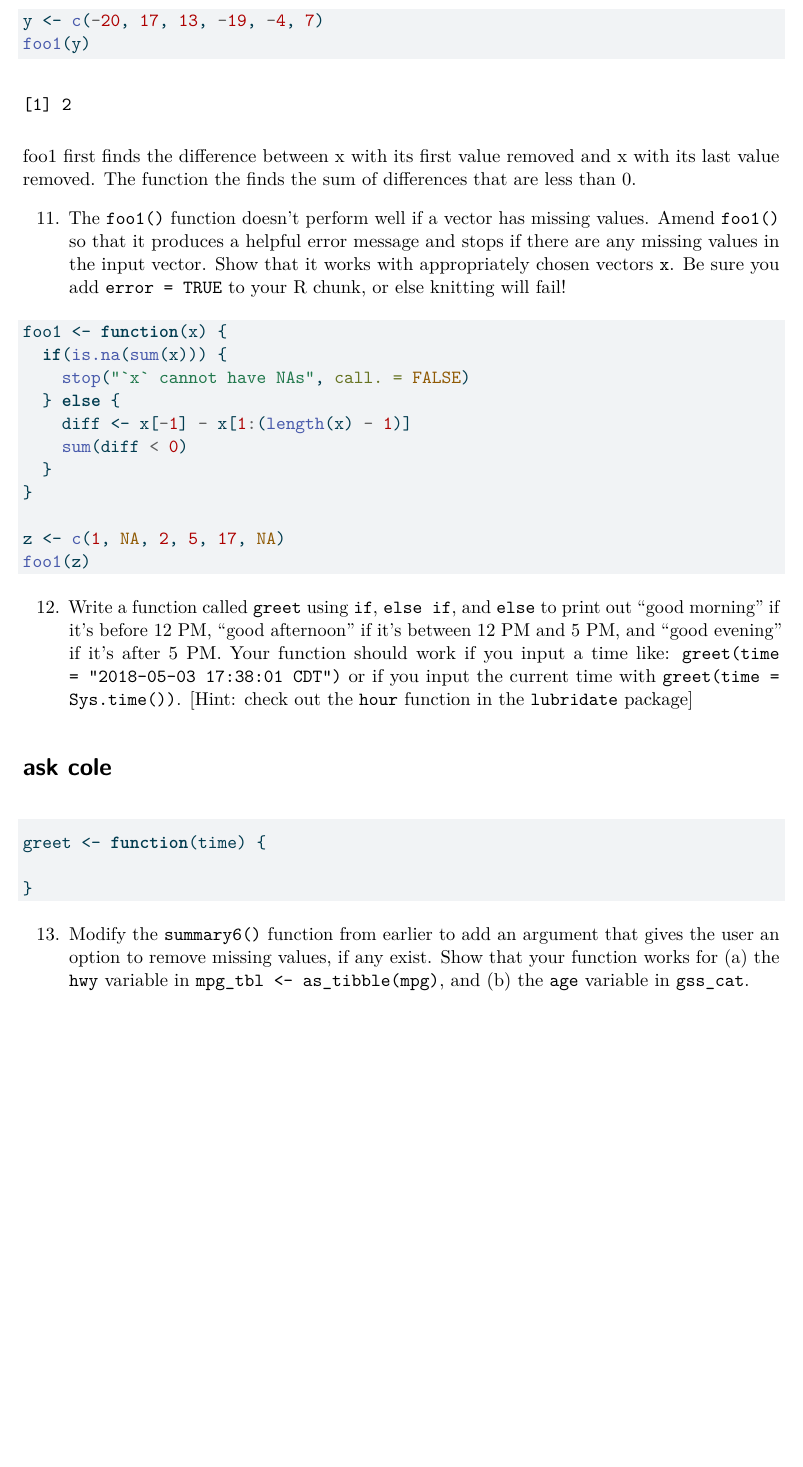
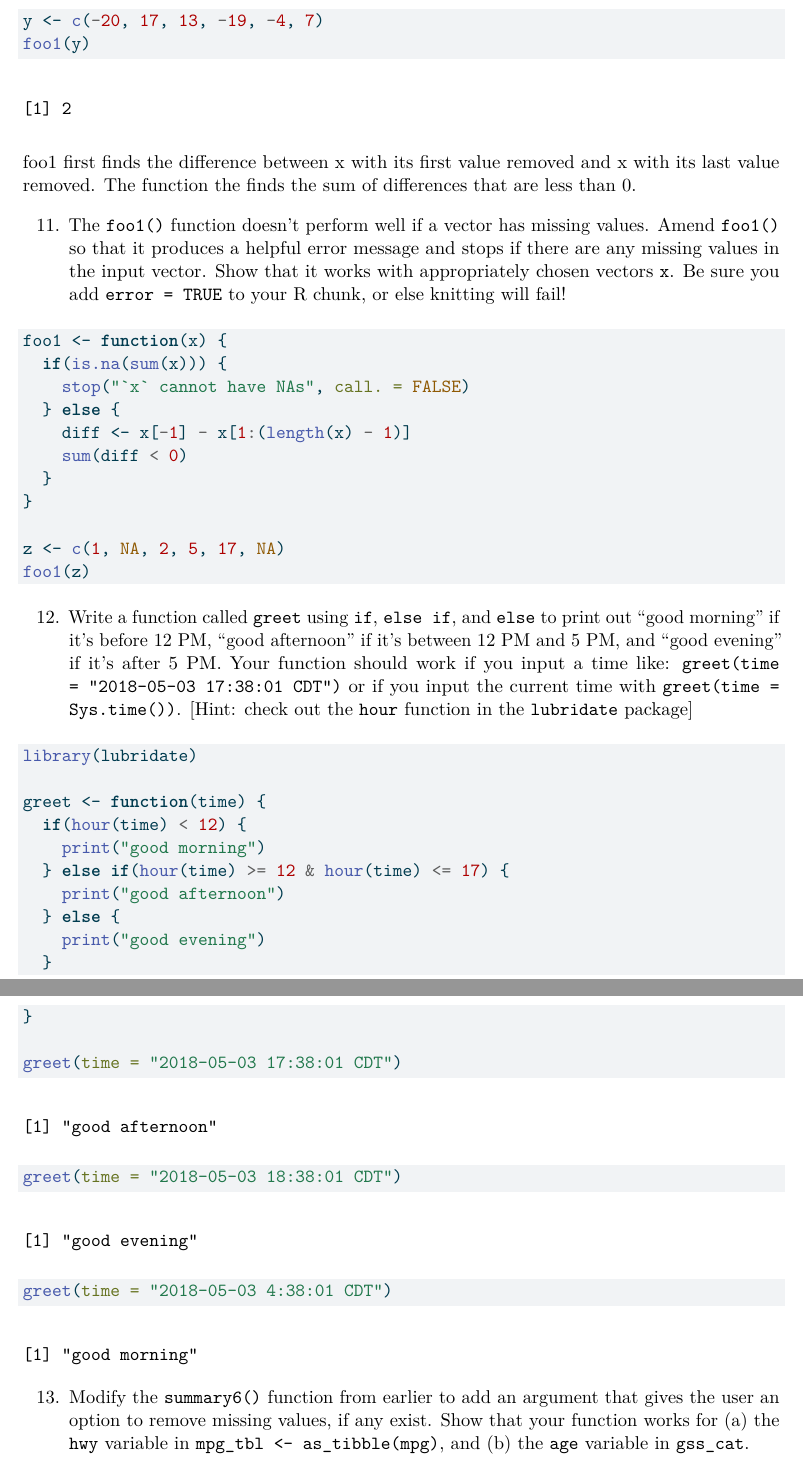
Before and after one commit to ghoover24/SDS_264_spring26, a Quarto document (Homework/07_functions_hw.qmd): part of page 14 of 18 before the commit and two parts of pages 14 and 15 of 19 after it, the two joined at a grey line, cut so that both start at the same text, the shorter picture padded with empty space. The pictures show the output file Homework/07_functions_hw.pdf that the author committed with the source.

Commit message:
Completed homework

````diff
--- a/Homework/07_functions_hw.qmd
+++ b/Homework/07_functions_hw.qmd
@@ -392,12 +392,22 @@ foo1(z)
 
 12. Write a function called `greet` using `if`, `else if`, and `else` to print out "good morning" if it's before 12 PM, "good afternoon" if it's between 12 PM and 5 PM, and "good evening" if it's after 5 PM.  Your function should work if you input a time like: `greet(time = "2018-05-03 17:38:01 CDT")` or if you input the current time with `greet(time = Sys.time())`.  [Hint: check out the `hour` function in the `lubridate` package]
 
-# ask cole
+```{r}
+library(lubridate)
 
-```{r}
 greet <- function(time) {
+  if(hour(time) < 12) {
+    print("good morning")
+  } else if(hour(time) >= 12 & hour(time) <= 17) {
+    print("good afternoon")
+  } else {
+    print("good evening")
+  }
+}
 
-}
+greet(time = "2018-05-03 17:38:01 CDT")
+greet(time = "2018-05-03 18:38:01 CDT")
+greet(time = "2018-05-03 4:38:01 CDT")
 ```
 
 13. Modify the `summary6()` function from earlier to add an argument that gives the user an option to remove missing values, if any exist.  Show that your function works for (a) the `hwy` variable in `mpg_tbl <- as_tibble(mpg)`, and (b) the `age` variable in `gss_cat`.
````
Also changed, not shown: Homework/07_functions_hw.pdf, Homework/07_functions_hw.qmd (1 more changed lines).
